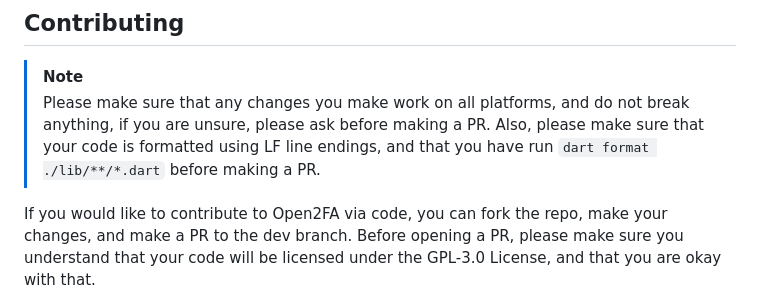
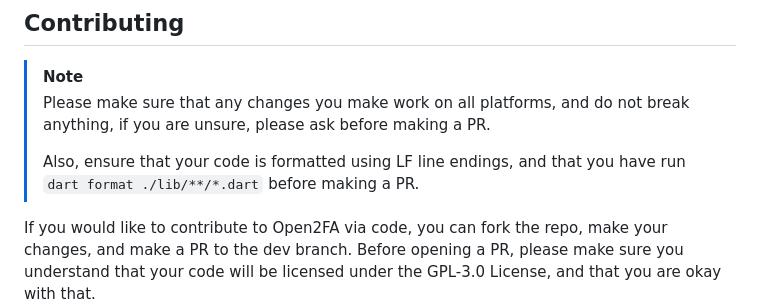
Before and after one commit to XTREME1738/Open2FA, a Markdown page: README.md, the part around the change printed below. Rendered like a GitHub page.

```diff
--- a/README.md
+++ b/README.md
@@ -60,7 +61,8 @@ For languages that have multiple dialects, please use the language code, and the
 
 > [!NOTE]
 > Please make sure that any changes you make work on all platforms, and do not break anything, if you are unsure, please ask before making a PR.
-> Also, please make sure that your code is formatted using LF line endings, and that you have run `dart format ./lib/**/*.dart` before making a PR.
+>
+> Also, ensure that your code is formatted using LF line endings, and that you have run `dart format ./lib/**/*.dart` before making a PR.
 
 If you would like to contribute to Open2FA via code, you can fork the repo, make your changes, and make a PR to the dev branch.
 Before opening a PR, please make sure you understand that your code will be licensed under the GPL-3.0 License, and that you are okay with that.
```
Also changed, not shown: other parts of README.md (+1 -0 lines).
